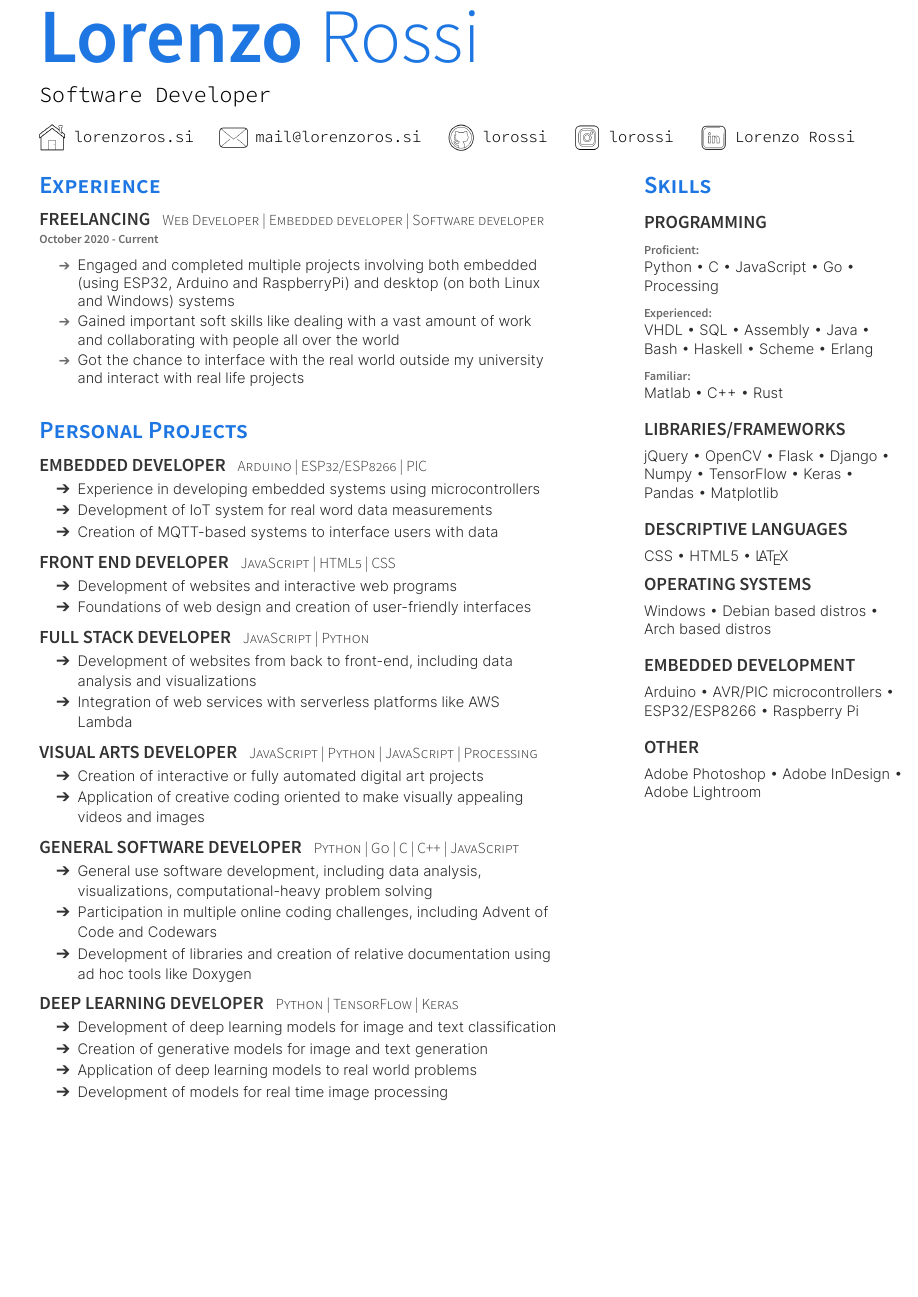
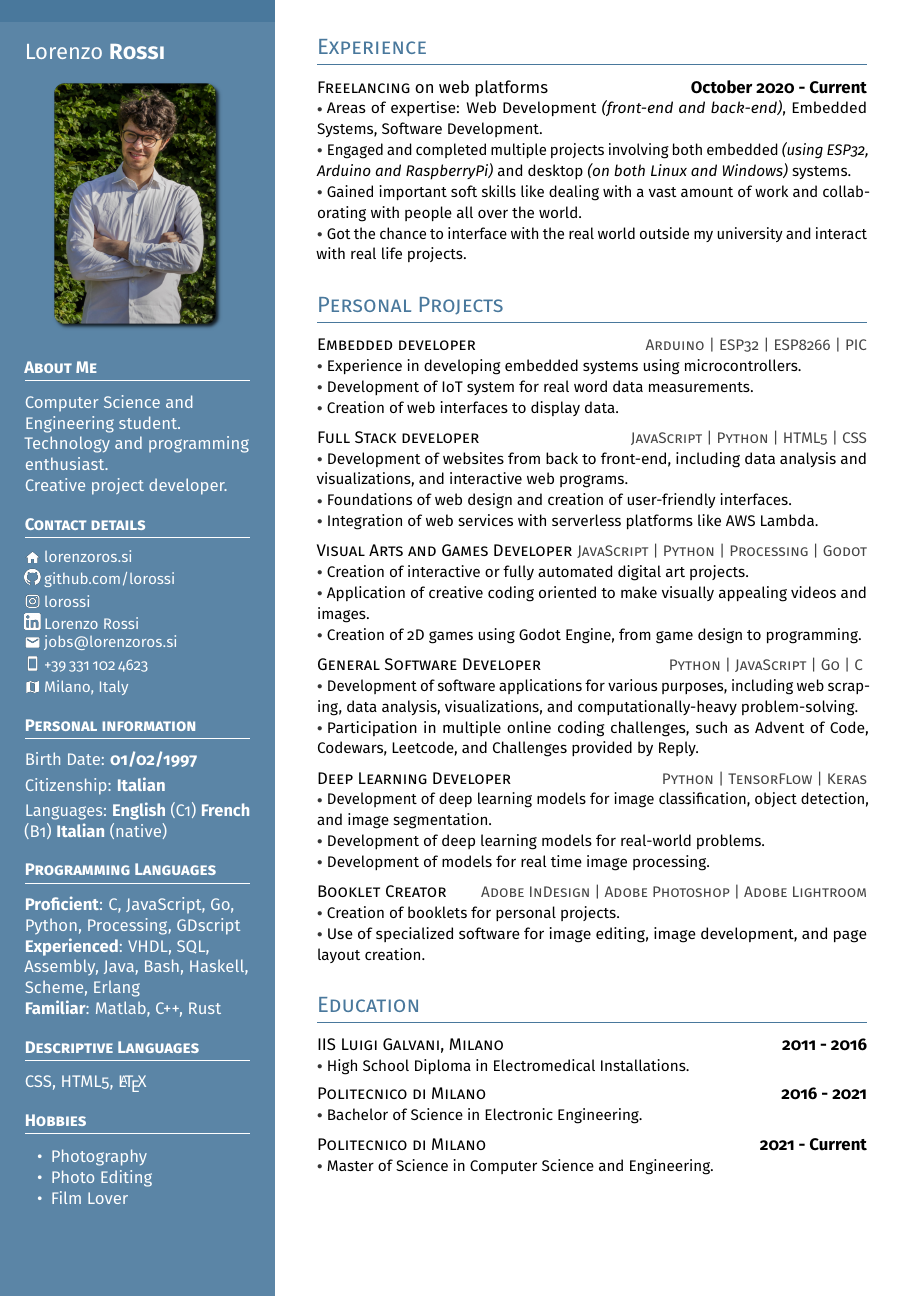
Before and after one commit to lorossi/curriculum-vitae, a LaTeX CV (curriculum-vitae.tex): part of the page, cut so that both start at the same text, the shorter picture padded with empty space. The pictures show the PDF file curriculum-vitae.pdf that the author committed with the source.

Commit message:
new resume created

```diff
--- a/curriculum-vitae.tex
+++ b/curriculum-vitae.tex
@@ -26,0 +58,14 @@
+\newcommand{\subsectiontitle}[1]{\textsc{#1}}
+
+% Icons commands
+\newcommand{\websiteline}{\par{\includegraphics[height=10pt]{icons/website_white.png}}\ \href{https://www.lorenzoros.si}{lorenzoros.si}}
+\newcommand{\emailline}{\par{\includegraphics[height=10pt]{icons/email_white.png}}\ \href{mailto:jobs@lorenzoros.si}{jobs@lorenzoros.si} }
+\newcommand{\githubline}{\par{\includegraphics[height=10pt]{icons/github_white.png}}\ \href{https://www.github.com/lorossi}{github.com/lorossi}}
+\newcommand{\linkedinline}{\par{\includegraphics[height=10pt]{icons/linkedin_white.png}}\ \href{https://www.linkedin.com/in/lorenzo-rossi-897628212/}{Lorenzo Rossi}}
+\newcommand{\instagramline}{\par{\includegraphics[height=10pt]{icons/instagram_white.png}}\ \href{https://www.instagram.com/lorossi/}{lorossi}}
+
+\newcommand{\phoneline}{\par{\includegraphics[height=10pt]{icons/phone_white.png}}\ +39\,331\,102\,4623}
+\newcommand{\mapline}{\par{\includegraphics[height=10pt]{icons/map_white.png}}\ Milano, Italy}
+
+% Custom commands
+\newcommand{\topics}[1]{\textcolor{cvtopic}{\small\hfill\textsc{#1}}}
@@ -34,8 +86 @@
 
-\namesection{Lorenzo}{Rossi}{Software Developer}
-{
-  \contactline{\href{https://www.lorenzoros.si}{lorenzoros.si}}
-  {\href{mailto:mail@lorenzoros.si}{mail@lorenzoros.si}}
-  {\href{https://www.github.com/lorossi}{lorossi}}
-  {\href{https://www.instagram.com/lorossi/}{lorossi}}
-  {\href{https://www.linkedin.com/in/lorenzo-rossi-897628212/}{Lorenzo Rossi}}
@@ -49,0 +103,10 @@
+      \vspace*{0.5ex} % Extra space after the picture
+
+      \leftsection{About Me}
+      Computer Science and Engineering student. \\
+      Technology and programming enthusiast. \\
+      Creative project developer. \\
+
+      \leftsection{Contact details}
+      \small
+      \websiteline \\[0.4ex]
@@ -49,0 +120,17 @@
+      \normalsize
+
+      \leftsection{Personal information}
+      Birth Date: \textbf{01/02/1997} \\[0.5ex]
+      Citizenship: \textbf{Italian} \\[0.5ex]
+      Languages:
+      \textbf{English} (C1)
+      \textbf{French} (B1)
+      \textbf{Italian} (native)
+
+      \leftsection{Programming Languages}
+      \textbf{Proficient}: C, JavaScript, Go, Python, Processing, GDscript \\
+      \textbf{Experienced}: VHDL, SQL, Assembly, Java, Bash, Haskell, Scheme, Erlang \\
+      \textbf{Familiar}: Matlab, C++, Rust
+
+      \leftsection{Descriptive Languages}
+      CSS, HTML5, \LaTeX
@@ -51 +151,2 @@
 
+  \vspace{2ex}
@@ -55,8 +153 @@
 
-  \section{Experience}
-  \runsubsection{Freelancing}
-  \descript{Web Developer | Embedded developer | Software developer}
-  \location{October 2020 - Current}
-  \vspace{\topsep} % Hacky fix for awkward extra vertical space
-  \begin{tightemize}
-    \sectionsep
@@ -66,34 +154,23 @@
-  \end{tightemize}
-  \sectionsep
+  \sectiontitle{Experience}
 
-  %%%%%%%%%%%%%%%%%%%%%%%%%%%%%%%%%%%%%%
-  %     Projects
-  %%%%%%%%%%%%%%%%%%%%%%%%%%%%%%%%%%%%%%
+  \subsectiontitle{Freelancing} on web platforms
+  \dates{October 2020 - Current} \\
+  \descript{Areas of expertise: Web Development \textit{(front-end and back-end)}, Embedded Systems, Software Development.} \\
+  \descript{Engaged and completed multiple projects involving both embedded \textit{(using ESP32, Arduino and RaspberryPi)} and desktop \textit{(on both Linux and Windows)} systems.} \\
+  \descript{Gained important soft skills like dealing with a vast amount of work and collaborating with people all over the world.} \\
+  \descript{Got the chance to interface with the real world outside my university and interact with real life projects.}
 
-  \section{Personal Projects}
+  \itemspacing
 
-  \runsubsection{Embedded developer}
-  \descript{Arduino | ESP32/ESP8266 | PIC}
-  \begin{tightemize}
-    \item Experience in developing embedded systems using microcontrollers
-    \item Development of IoT system for real word data measurements
-    \item Creation of MQTT-based systems to interface users with data
-  \end{tightemize}
-  \sectionsep
+  \sectiontitle{Personal Projects}
 
-  \runsubsection{Front End developer}
-  \descript{JavaScript | HTML5 | CSS}
+  \subsectiontitle{Embedded developer}
+  \topics{Arduino | ESP32 | ESP8266 | PIC} \\
+  \descript{Experience in developing embedded systems using microcontrollers.} \\
+  \descript{Development of IoT system for real word data measurements.} \\
+  \descript{Creation of web interfaces to display data.}
 
-  \begin{tightemize}
-    \item Development of websites and interactive web programs
-    \item Foundations of web design and creation of user-friendly interfaces
-  \end{tightemize}
-  \sectionsep
+  \itemspacing
 
-  \runsubsection{Full Stack developer}
-  \descript{JavaScript | Python}
-  \begin{tightemize}
-    \item Development of websites from back to front-end, including data analysis and visualizations
-    \item Integration of web services with serverless platforms like AWS Lambda
-  \end{tightemize}
-  \sectionsep
+  \subsectiontitle{Full Stack developer}
+  \topics{JavaScript | Python | HTML5 | CSS} \\
@@ -100,35 +180,50 @@
 
-  \runsubsection{Visual Arts developer}
-  \descript{JavaScript | Python | JavaScript | Processing}
-  \begin{tightemize}
-    \item Creation of interactive or fully automated digital art projects
-    \item Application of creative coding oriented to make visually appealing videos and images
-  \end{tightemize}
-  \sectionsep
+  \itemspacing
 
-  \runsubsection{General software developer}
-  \descript{Python | Go | C | C++ | JavaScript}
-  \begin{tightemize}
-    \item General use software development, including data analysis, visualizations, computational-heavy problem solving
-    \item Participation in multiple online coding challenges, including Advent of Code and Codewars
-    \item Development of libraries and creation of relative documentation using ad hoc tools like Doxygen
-  \end{tightemize}
-  \sectionsep
+  \subsectiontitle{Visual Arts and Games Developer}
+  \topics{JavaScript | Python | Processing | Godot} \\
+  \descript{Creation of interactive or fully automated digital art projects.} \\
+  \descript{Application of creative coding oriented to make visually appealing videos and images.} \\
+  \descript{Creation of 2D games using Godot Engine, from game design to programming.}
 
-  \runsubsection{Deep Learning developer}
-  \descript{Python | TensorFlow | Keras}
-  \begin{tightemize}
-    \item Development of deep learning models for image and text classification
-    \item Creation of generative models for image and text generation
-    \item Application of deep learning models to real world problems
-    \item Development of models for real time image processing
-  \end{tightemize}
-  \sectionsep
+  \itemspacing
 
-  %%%%%%%%%%%%%%%%%%%%%%%%%%%%%%%%%%%%%%
-  %
-  %     COLUMN TWO
-  %
-  %%%%%%%%%%%%%%%%%%%%%%%%%%%%%%%%%%%%%%
+  \subsectiontitle{General Software Developer}
+  \topics{Python | JavaScript | Go | C } \\
+  \descript{Development of software applications for various purposes, including web scraping, data analysis, visualizations, and computationally-heavy problem-solving.} \\
+  \descript{Participation in multiple online coding challenges, such as Advent of Code, Codewars, Leetcode, and Challenges provided by Reply.}
+
+  \itemspacing
+
+  \subsectiontitle{Deep Learning Developer}
+  \topics{Python | TensorFlow | Keras} \\
+  \descript{Development of deep learning models for image classification, object detection, and image segmentation.} \\
+  \descript{Development of deep learning models for real-world problems.} \\
+  \descript{Development of models for real time image processing.}
+
+  \itemspacing
+
+  \subsectiontitle{Booklet Creator}
+  \topics{Adobe InDesign | Adobe Photoshop | Adobe Lightroom} \\
+  \descript{Creation of booklets for personal projects.} \\
+  \descript{Use of specialized software for image editing, image development, and page layout creation.}
+
+  \itemspacing
+
+  \sectiontitle{Education}
+
+  \subsectiontitle{IIS Luigi Galvani, Milano}
+  \dates{2011 - 2016} \\
+  \descript{High School Diploma in Electromedical Installations.}
+
+  \subsectiontitle{Politecnico di Milano}
+  \dates{2016 - 2021} \\
+  \descript{Bachelor of Science in Electronic Engineering.}
+
+  \itemspacing
+
+  \subsectiontitle{Politecnico di Milano}
+  \dates{2021 - Current} \\
+  \descript{Master of Science in Computer Science and Engineering.}
 
 \end{minipage}
@@ -137,44 +230,2 @@
 
-  %%%%%%%%%%%%%%%%%%%%%%%%%%%%%%%%%%%%%%
-  %     SKILLS
-  %%%%%%%%%%%%%%%%%%%%%%%%%%%%%%%%%%%%%%
-
-  \section{Skills}
-  \subsection{Programming}
-  \sectionsep
-  \location{Proficient:}
-  Python \textbullet{} C \textbullet{} JavaScript \textbullet{} Go \textbullet{} Processing \\
-  \sectionsep
-  \location{Experienced:}
-  VHDL \textbullet{} SQL \textbullet{} Assembly \textbullet{} Java \textbullet{} Bash \textbullet{} Haskell \textbullet{} Scheme \textbullet{} Erlang \\
-  \sectionsep
-  \location{Familiar:}
-  Matlab \textbullet{} C++ \textbullet{} Rust \\
-  \sectionsep
-  \sectionsep
-  \subsection{Libraries/Frameworks}
-  \sectionsep
-  jQuery \textbullet{} OpenCV \textbullet{} Flask \textbullet{} Django \textbullet{} Numpy \textbullet{}
-  TensorFlow \textbullet{} Keras \textbullet{} Pandas \textbullet{} Matplotlib \\
-  \sectionsep
-  \sectionsep
-  \subsection{Descriptive Languages}
-  \sectionsep
-  CSS \textbullet{} HTML5 \textbullet{} \LaTeX
-  \sectionsep
-  \subsection{Operating Systems}
-  \sectionsep
-  Windows \textbullet{} Debian based distros \textbullet{} Arch based distros \\
-  \sectionsep
-  \sectionsep
-  \subsection{Embedded Development}
-  \sectionsep
-  Arduino \textbullet{} AVR/PIC microcontrollers \textbullet{} ESP32/ESP8266 \textbullet{} Raspberry Pi \\
-  \sectionsep
-  \sectionsep
-  \subsection{Other}
-  \sectionsep
-  Adobe Photoshop \textbullet{} Adobe InDesign \textbullet{} Adobe Lightroom \\
-  \sectionsep
-\end{minipage}
 \end{document}
```
Also changed, not shown: curriculum-vitae.pdf, curriculum-vitae.tex (141 more changed lines).
